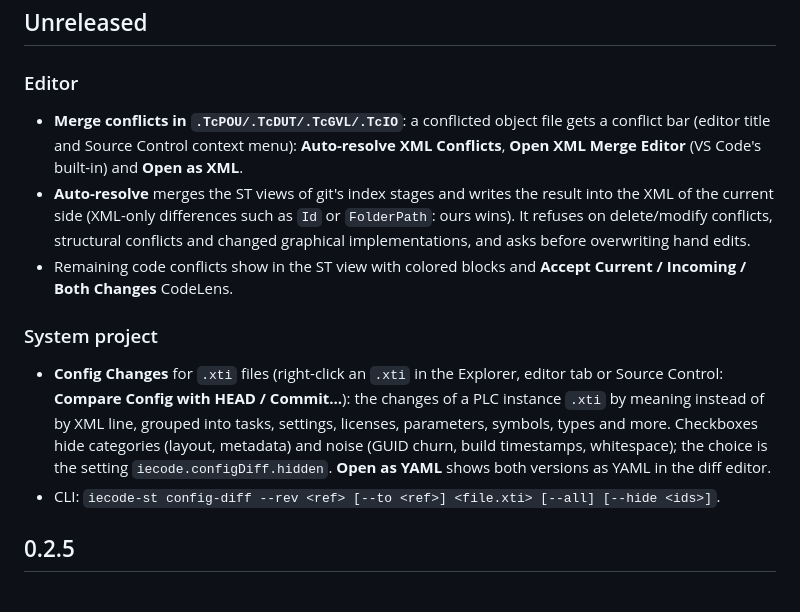
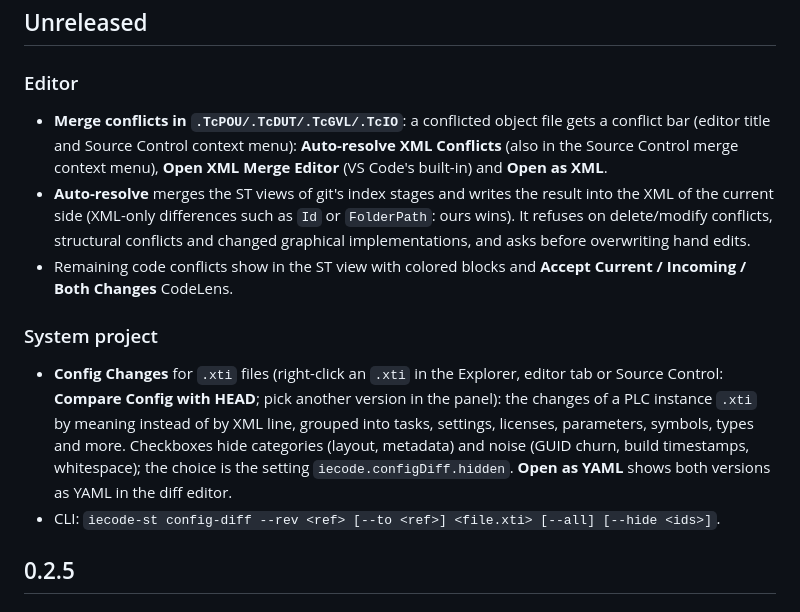
Before and after one commit to JanJunklewitz/iecode, a Markdown page: extension/CHANGELOG.md, the part around the change. Drawn GitHub-style.

```diff
--- a/extension/CHANGELOG.md
+++ b/extension/CHANGELOG.md
@@ -5,12 +5,12 @@ All notable changes to the IECode extension. Odd minor versions (0.1.x, 0.3.x
 ## Unreleased
 
 ### Editor
-- **Merge conflicts in `.TcPOU/.TcDUT/.TcGVL/.TcIO`**: a conflicted object file gets a conflict bar (editor title and Source Control context menu): **Auto-resolve XML Conflicts**, **Open XML Merge Editor** (VS Code's built-in) and **Open as XML**.
+- **Merge conflicts in `.TcPOU/.TcDUT/.TcGVL/.TcIO`**: a conflicted object file gets a conflict bar (editor title and Source Control context menu): **Auto-resolve XML Conflicts** (also in the Source Control merge context menu), **Open XML Merge Editor** (VS Code's built-in) and **Open as XML**.
 - **Auto-resolve** merges the ST views of git's index stages and writes the result into the XML of the current side (XML-only differences such as `Id` or `FolderPath`: ours wins). It refuses on delete/modify conflicts, structural conflicts and changed graphical implementations, and asks before overwriting hand edits.
 - Remaining code conflicts show in the ST view with colored blocks and **Accept Current / Incoming / Both Changes** CodeLens.
 
 ### System project
-- **Config Changes** for `.xti` files (right-click an `.xti` in the Explorer, editor tab or Source Control: **Compare Config with HEAD / Commit…**): the changes of a PLC instance `.xti` by meaning instead of by XML line, grouped into tasks, settings, licenses, parameters, symbols, types and more. Checkboxes hide categories (layout, metadata) and noise (GUID churn, build timestamps, whitespace); the choice is the setting `iecode.configDiff.hidden`. **Open as YAML** shows both versions as YAML in the diff editor.
+- **Config Changes** for `.xti` files (right-click an `.xti` in the Explorer, editor tab or Source Control: **Compare Config with HEAD**; pick another version in the panel): the changes of a PLC instance `.xti` by meaning instead of by XML line, grouped into tasks, settings, licenses, parameters, symbols, types and more. Checkboxes hide categories (layout, metadata) and noise (GUID churn, build timestamps, whitespace); the choice is the setting `iecode.configDiff.hidden`. **Open as YAML** shows both versions as YAML in the diff editor.
 - CLI: `iecode-st config-diff --rev <ref> [--to <ref>] <file.xti> [--all] [--hide <ids>]`.
 
 ## 0.2.5
```
Also changed, not shown: extension/README.md (+8 -0 lines), extension/images/config-changes.png (added), extension/images/merge-conflict-source-control.png (added).
